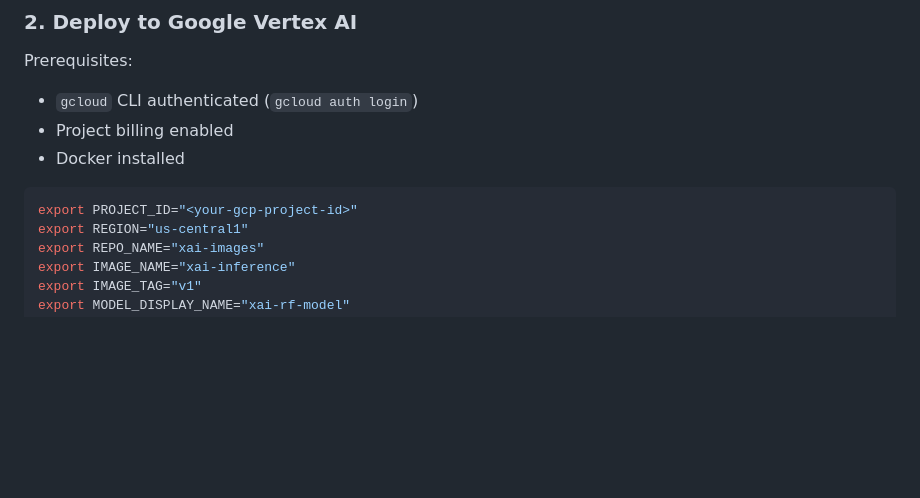
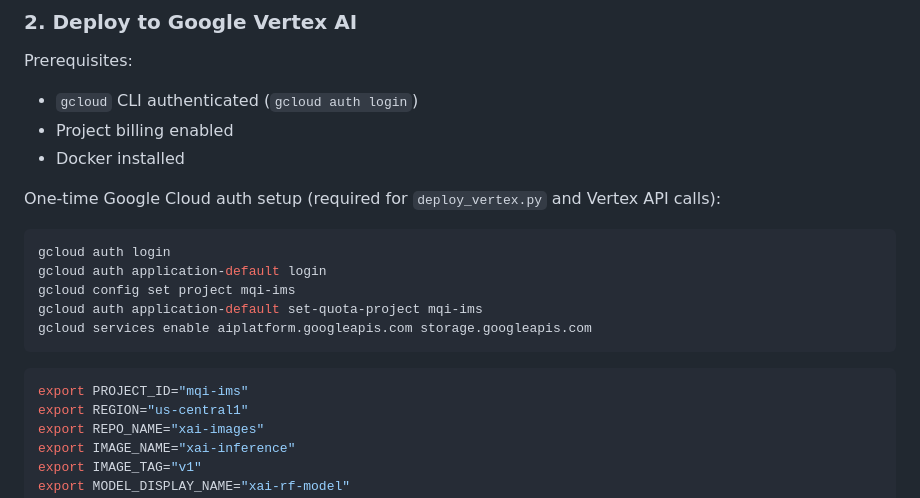
Before and after one commit to PriyanshuKSharma/xai_explainaibility, a Markdown page: README.md, the part around the change. Drawn GitHub-style; blank space fills up the shorter version.

Commit message:
Update README.md with detailed Google Cloud authentication setup for Vertex AI deployment

````diff
--- a/README.md
+++ b/README.md
@@ -226,8 +226,18 @@ Prerequisites:
 - Project billing enabled
 - Docker installed
 
+One-time Google Cloud auth setup (required for `deploy_vertex.py` and Vertex API calls):
+
 ```bash
-export PROJECT_ID="<your-gcp-project-id>"
+gcloud auth login
+gcloud auth application-default login
+gcloud config set project mqi-ims
+gcloud auth application-default set-quota-project mqi-ims
+gcloud services enable aiplatform.googleapis.com storage.googleapis.com
+```
+
+```bash
+export PROJECT_ID="mqi-ims"
 export REGION="us-central1"
 export REPO_NAME="xai-images"
 export IMAGE_NAME="xai-inference"
````
